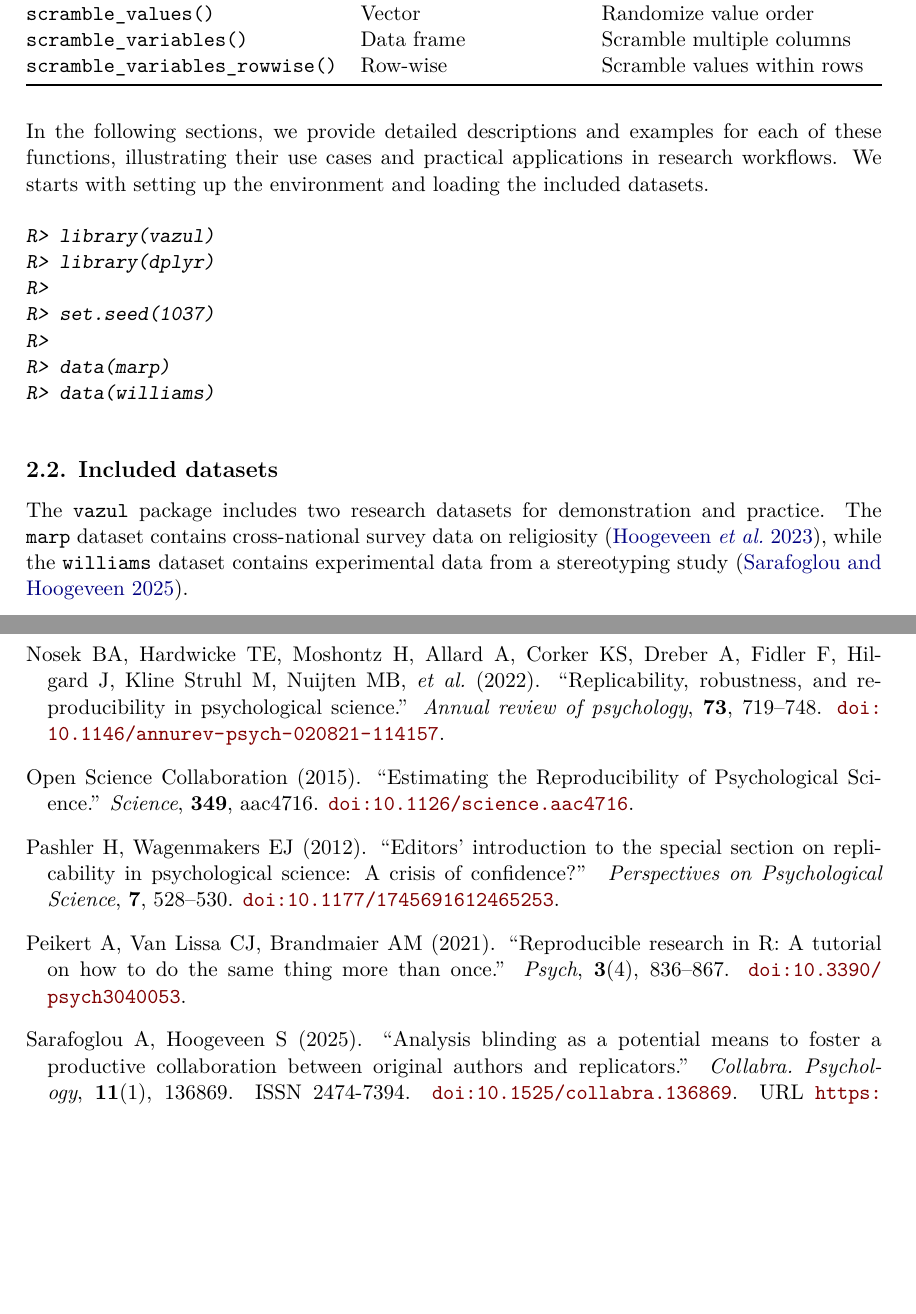
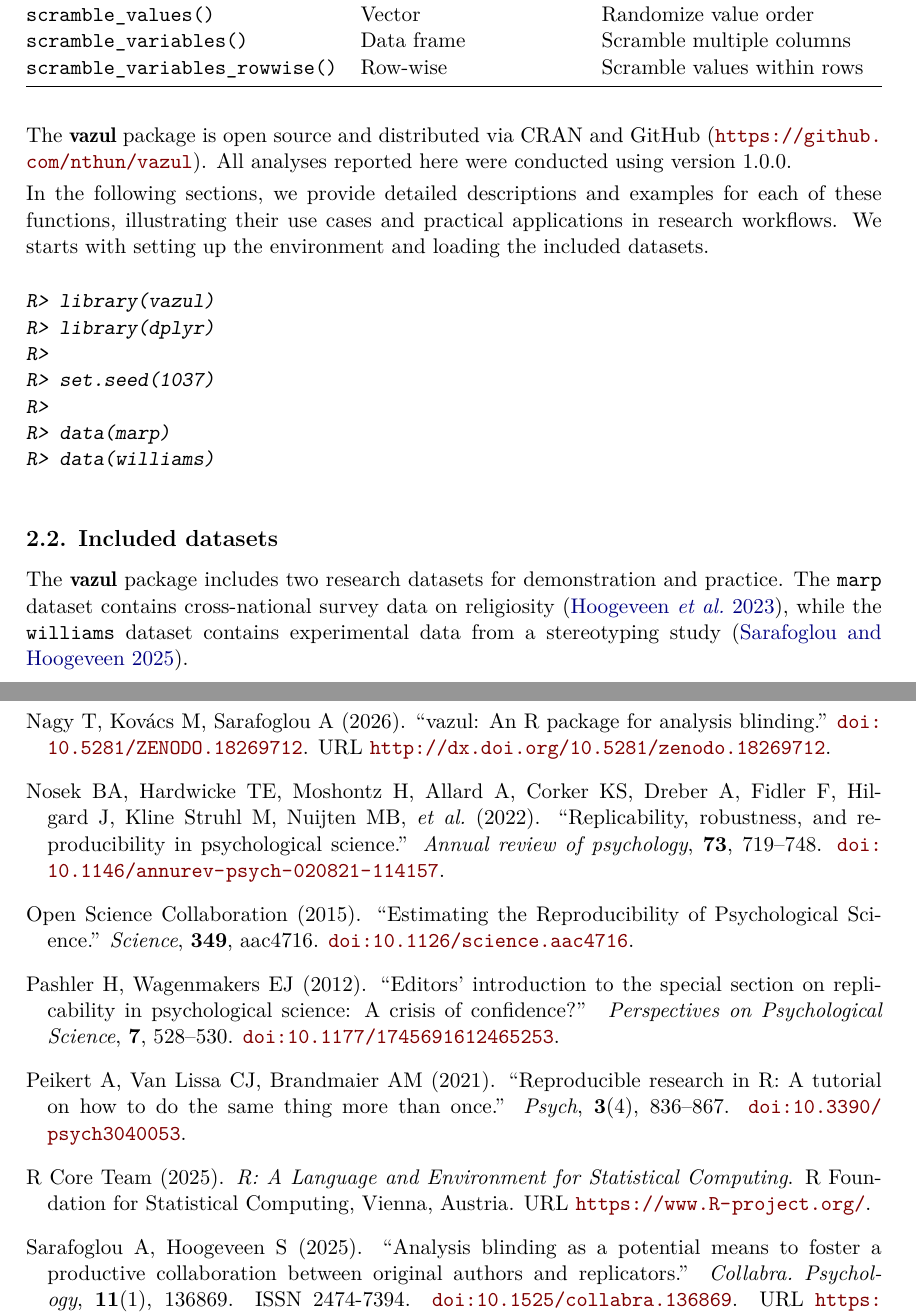
Before and after one commit to nthun/vazul, a LaTeX document (manuscript/vazul_manuscript_jss.tex, which reads inst/bibliography.bib): two parts of pages 7 and 18 of 20, joined at a grey line, cut so that both start at the same text, the shorter picture padded with empty space. Compiled offline with pdfLaTeX.

Commit message:
Add mandatory references

```diff
--- a/inst/bibliography.bib
+++ b/inst/bibliography.bib
@@ -672,3 +672,18 @@ URL = {https://jasp-stats.org/}
   issn      = "0021-9916,1460-2466",
   language  = "en"
 }
+
+@Manual{R2025,
+title = {R: A Language and Environment for Statistical Computing},
+author = {{R Core Team}},
+organization = {R Foundation for Statistical Computing},
+address = {Vienna, Austria},
+year = {2025},
+url = {https://www.R-project.org/},
+}
+
+@MISC{Nagy2026-gb,
+  title     = "vazul: An {R} package for analysis blinding",
+  author    = "Nagy, Tam\'{a}s and Kov\'{a}cs, M\'{a}rton and Sarafoglou,
+               Alexandra",
+  publisher = "Zenodo",
@@ -674,0 +695,4 @@ URL = {https://jasp-stats.org/}
+  year      =  2026,
+  url       = "http://dx.doi.org/10.5281/zenodo.18269712",
+  doi       = "10.5281/ZENODO.18269712"
+}
--- a/manuscript/vazul_manuscript_jss.tex
+++ b/manuscript/vazul_manuscript_jss.tex
@@ -495,6 +494,10 @@ columns \\
 within rows \\
 \end{longtable}
 
+The \pkg{vazul} package is open source and distributed via CRAN and
+GitHub (\url{https://github.com/nthun/vazul}). All analyses reported
+here were conducted using version 1.0.0.
+
 In the following sections, we provide detailed descriptions and examples
 for each of these functions, illustrating their use cases and practical
 applications in research workflows. We starts with setting up the
@@ -514,11 +517,11 @@ R> data(williams)
 
 \subsection{Included datasets}\label{included-datasets}
 
-The \texttt{vazul} package includes two research datasets for
-demonstration and practice. The \texttt{marp} dataset contains
-cross-national survey data on religiosity \citep{MARP2022discussion},
-while the \texttt{williams} dataset contains experimental data from a
-stereotyping study \citep{Sarafoglou2025-fr}.
+The \pkg{vazul} package includes two research datasets for demonstration
+and practice. The \texttt{marp} dataset contains cross-national survey
+data on religiosity \citep{MARP2022discussion}, while the
+\texttt{williams} dataset contains experimental data from a stereotyping
+study \citep{Sarafoglou2025-fr}.
 
 \subsection{Masking functions}\label{masking-functions}
 
```
Also changed, not shown: manuscript/vazul_manuscript_jss.pdf, inst/bibliography.bib (5 more changed lines), manuscript/vazul_manuscript_jss.tex (9 more changed lines), 2 other files.
